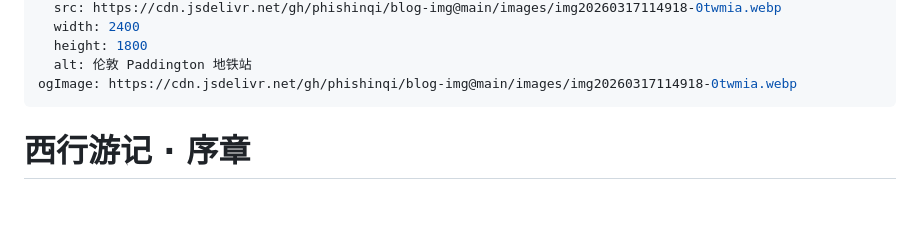
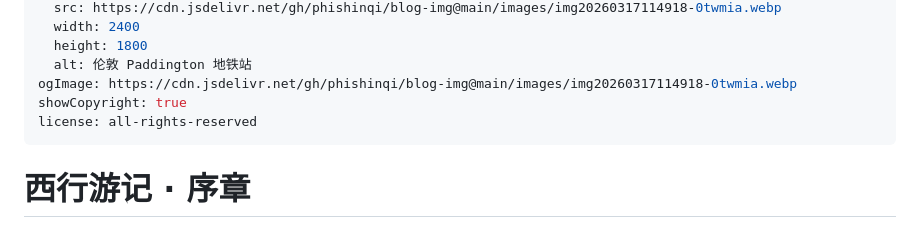
Before and after one commit to phishinqi/blog, a Markdown page: content/posts/journey-to-the-west-0.md, the part around the change. Drawn GitHub-style; blank space fills up the shorter version.

Commit message:
Update journey-to-the-west-0

```diff
--- a/content/posts/journey-to-the-west-0.md
+++ b/content/posts/journey-to-the-west-0.md
@@ -15,6 +15,8 @@ cover:
   height: 1800
   alt: 伦敦 Paddington 地铁站
 ogImage: https://cdn.jsdelivr.net/gh/phishinqi/blog-img@main/images/img20260317114918-0twmia.webp
+showCopyright: true
+license: all-rights-reserved
 ---
 # 西行游记 · 序章
 
```
